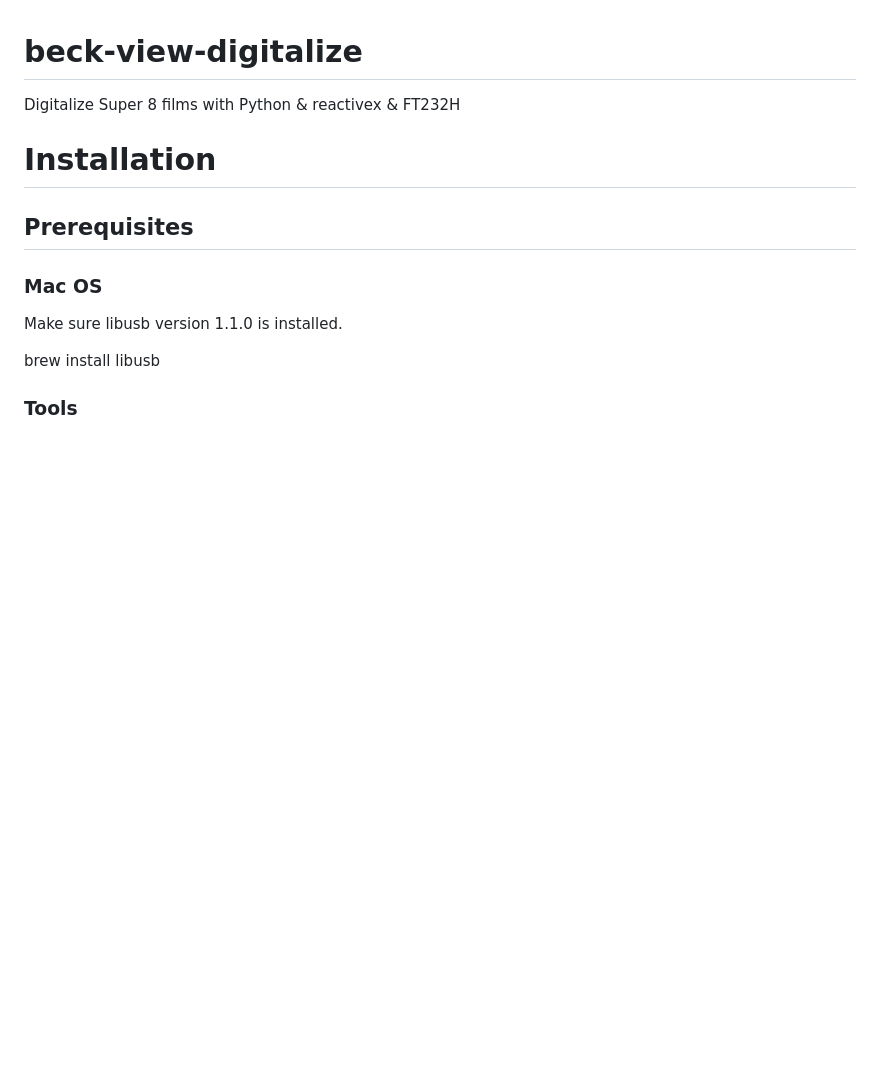
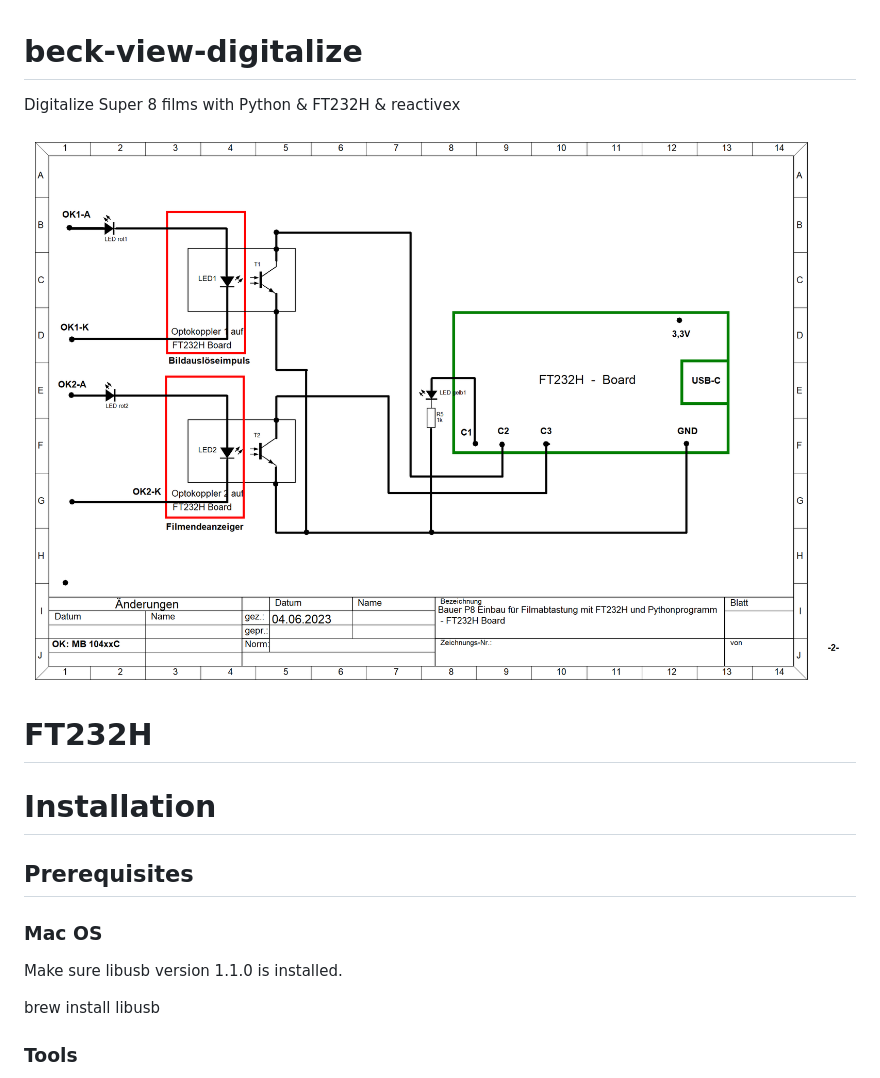
Before and after one commit to JuPfu/beck-view-digitalize, a Markdown page: README.md, the part around the change. GitHub-like rendering; pictures changed too: assets/img/FT232-Board_Optocoupler.png (added); blank space fills up the shorter version.

Commit message:
Start of documentation

```diff
--- a/README.md
+++ b/README.md
@@ -1,5 +1,9 @@
 # beck-view-digitalize
-Digitalize Super 8 films with Python &amp; reactivex &amp; FT232H
+Digitalize Super 8 films with Python &amp; FT232H &amp; reactivex
+
+![FT232H](./assets/img/FT232-Board_Optocoupler.png)
+
+# FT232H
 
 # Installation
 
```
